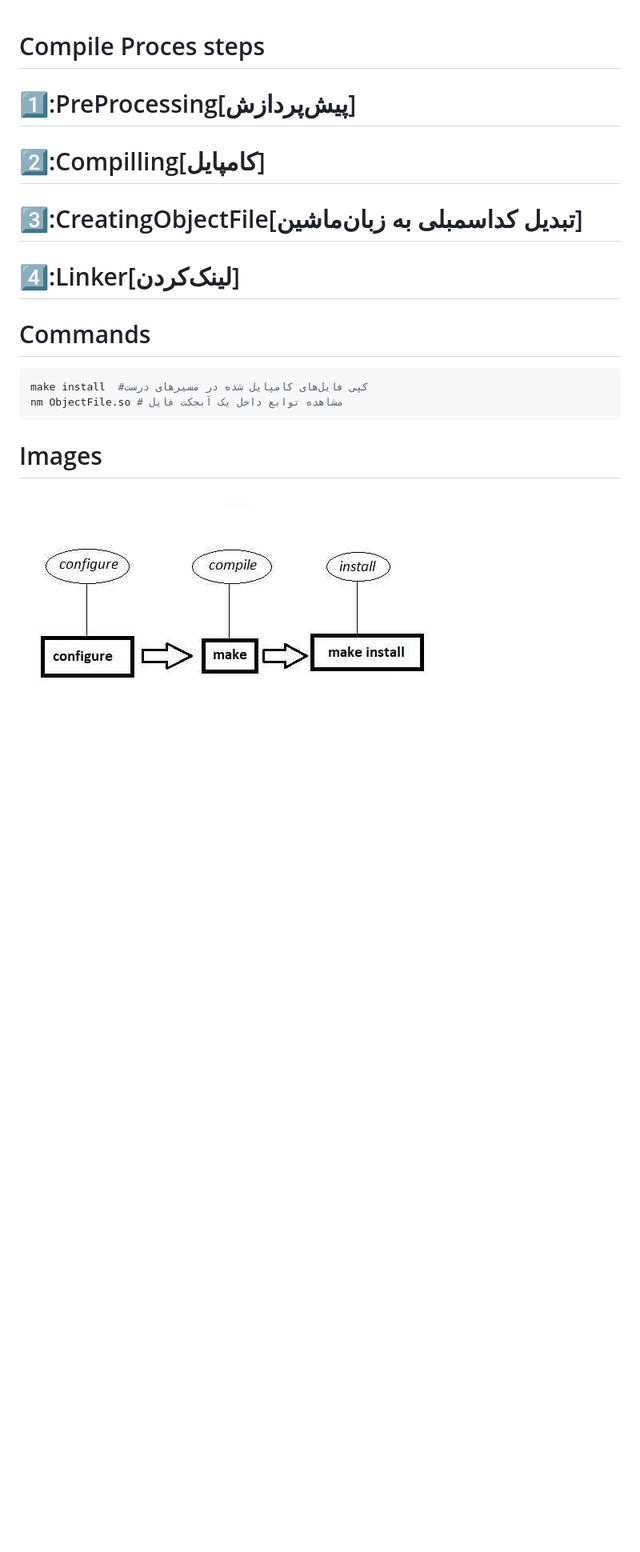
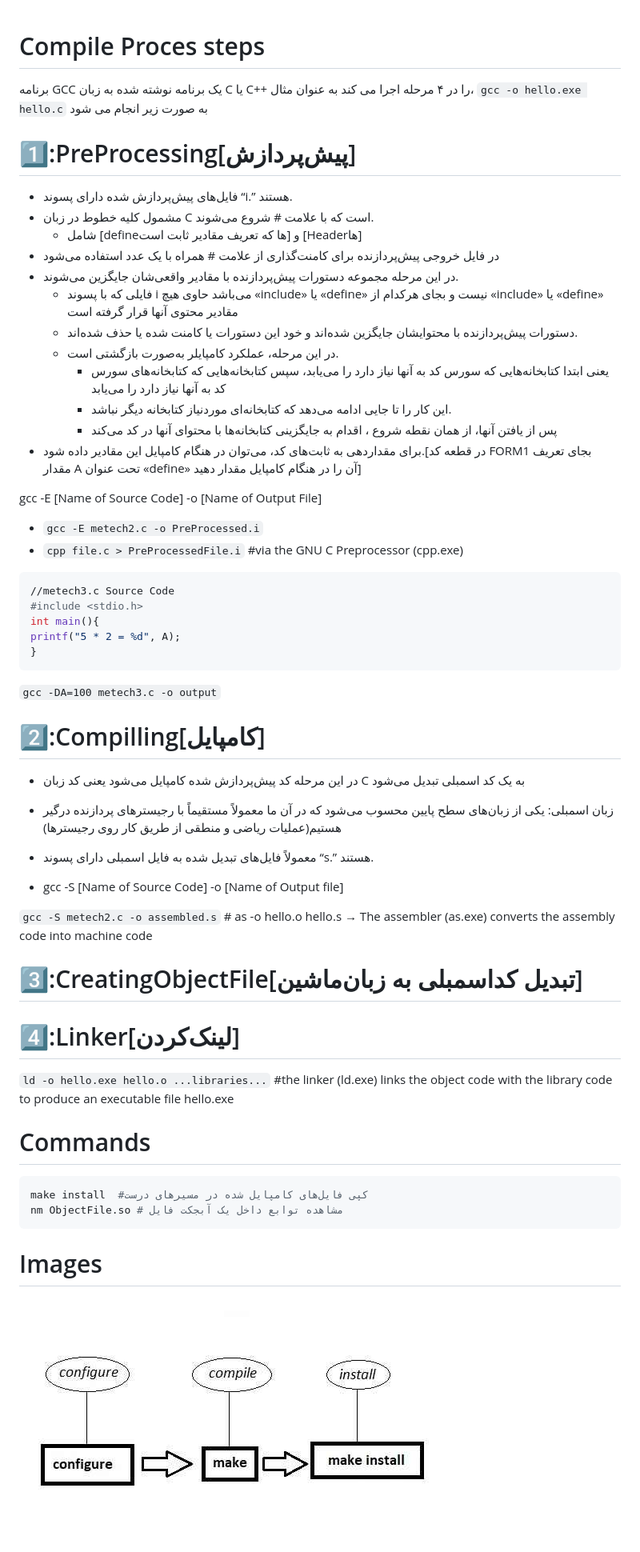
Before and after one commit to behroozmn/Codes, a Markdown page: MakeAndCompile/Compile.md, the part around one of its changes. Shown at 80% size. Rendered like a GitHub page; blank space fills up the shorter version.

````diff
--- a/MakeAndCompile/Compile.md
+++ b/MakeAndCompile/Compile.md
@@ -1,12 +1,56 @@
 # Compile Proces steps
+
+برنامه GCC یک برنامه نوشته شده به زبان C یا C++ را در ۴ مرحله اجرا می کند به عنوان مثال، `gcc -o hello.exe hello.c` به صورت زیر انجام می شود
 
 # 1️⃣️:PreProcessing[پیش‌پردازش]
 
+* فایل‌های پیش‌پردازش شده دارای پسوند “i.” هستند.
+* مشمول کلیه خطوط در زبان C است که با علامت # شروع می‌شوند.
+    * شامل [defineها که تعریف مقادیر ثابت است] و [Headerها]
+* در فایل خروجی پیش‌پردازنده برای کامنت‌گذاری از علامت # همراه با یک عدد استفاده می‌شود
+* در این مرحله مجموعه دستورات پیش‌پردازنده با مقادیر واقعی‌شان جایگزین می‌شوند.
+    * فایلی که با پسوند i می‌باشد حاوی هیچ «include» یا «define» نیست و بجای هرکدام از «include»‌ یا «define» مقادیر محتوی آنها قرار گرفته است
+    * دستورات پیش‌پردازنده با محتوایشان جایگزین شده‌اند و خود این دستورات یا کامنت شده یا حذف شده‌اند.
+    * در این مرحله، عملکرد کامپایلر به‌صورت بازگشتی است.
+        * یعنی ابتدا کتابخانه‌هایی که سورس کد به آنها نیاز دارد را می‌یابد، سپس کتابخانه‌هایی که کتابخانه‌های سورس کد به آنها نیاز دارد را می‌یابد
+        * این کار را تا جایی ادامه می‌دهد که کتابخانه‌ای موردنیاز کتابخانه دیگر نباشد.
+        * پس از یافتن آنها، از همان نقطه شروع ، اقدام به جایگزینی کتابخانه‌ها با محتوای آنها در کد می‌کند
+* برای مقداردهی به ثابت‌های کد، می‌توان در هنگام کامپایل این مقادیر داده شود.[در قطعه کد FORM1 بجای تعریف مقدار A تحت عنوان «define» آن را در هنگام کامپایل مقدار دهید]
+
+gcc -E [Name of Source Code] -o [Name of Output File]
+
+* `gcc -E metech2.c -o PreProcessed.i`
+* `cpp file.c > PreProcessedFile.i` #via the GNU C Preprocessor (cpp.exe)
+
+```shell
+//metech3.c Source Code
+#include <stdio.h>
+int main(){
+printf("5 * 2 = %d", A);
+}
+```
+
+`gcc -DA=100 metech3.c -o output`
+
 # 2️⃣️:Compilling[کامپایل]
+
+* در این مرحله کد پیش‌پردازش شده کامپایل می‌شود یعنی کد زبان C به یک کد اسمبلی تبدیل می‌شود
+* زبان اسمبلی: یکی از زبان‌های سطح پایین محسوب می‌شود که در آن ما معمولاً مستقیماً با رجیسترهای پردازنده درگیر هستیم(عملیات ریاضی و منطقی از طریق کار روی رجیسترها)
+* معمولاً فایل‌های تبدیل شده به فایل اسمبلی دارای پسوند “s.” هستند.
+
+
+* gcc -S [Name of Source Code] -o [Name of Output file]
+
+`gcc -S metech2.c -o assembled.s` # as -o hello.o hello.s → The assembler (as.exe) converts the assembly code into machine code
 
 # 3️⃣️:CreatingObjectFile[تبدیل کداسمبلی به زبان‌ماشین]
 
 # 4️⃣️:Linker[لینک‌کردن]
+
+
+
+`ld -o hello.exe hello.o ...libraries...` #the linker (ld.exe) links the object code with the library code to produce an executable file hello.exe
+
 
 # Commands
 
@@ -17,5 +61,5 @@ nm ObjectFile.so # مشاهده توابع داخل یک آبجکت فایل
 
 # Images
 
-![installSteps.jpg](../Files/Images/install.jpg "installSteps.jpg")
+![installSteps.jpg](../Files-SourceFiles/Images/install.jpg "installSteps.jpg")
 <br>
````
Also changed, not shown: other parts of MakeAndCompile/Compile.md (+10 -10 lines), Linux-CommandsLine/udevadm.md (+8 -8 lines), Files-SourceFiles/Images/CompilePhase.jpg (renamed from Files/Images/CompilePhase.jpg), Files-SourceFiles/Images/Linker.jpg (renamed from Files/Images/Linker.jpg), Files-SourceFiles/Images/compilation.jpg (renamed from Files/Images/compilation.jpg), Files-SourceFiles/Images/install.jpg (renamed from Files/Images/install.jpg), 2 other files.
